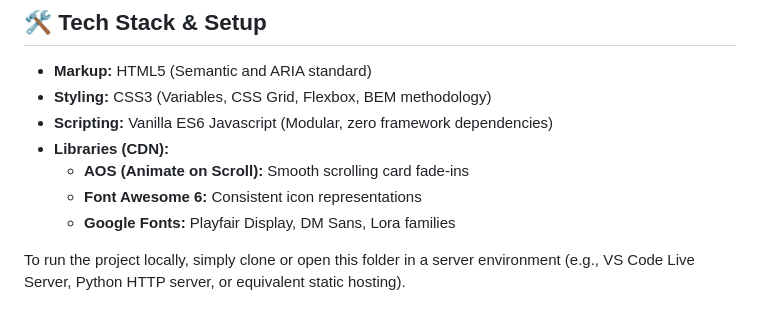
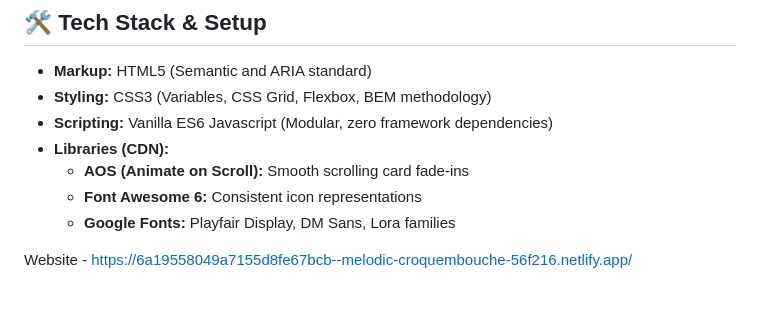
Before and after one commit to Kanishka780/she-can, a Markdown page: README.md, the part around the change. Drawn GitHub-style.

```diff
--- a/README.md
+++ b/README.md
@@ -55,4 +55,4 @@ she-can/
   - **Font Awesome 6:** Consistent icon representations
   - **Google Fonts:** Playfair Display, DM Sans, Lora families
 
-To run the project locally, simply clone or open this folder in a server environment (e.g., VS Code Live Server, Python HTTP server, or equivalent static hosting).
+Website - https://6a19558049a7155d8fe67bcb--melodic-croquembouche-56f216.netlify.app/
```
